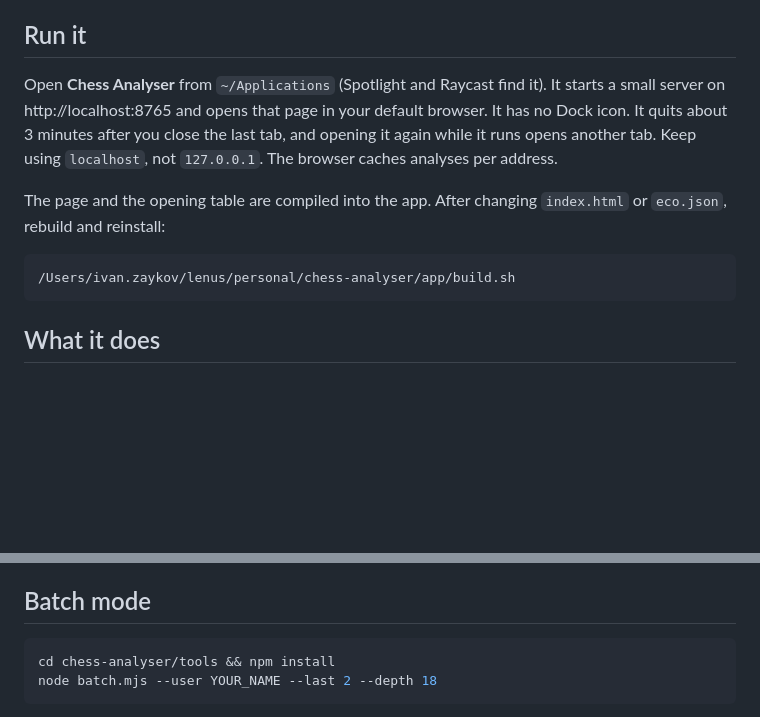
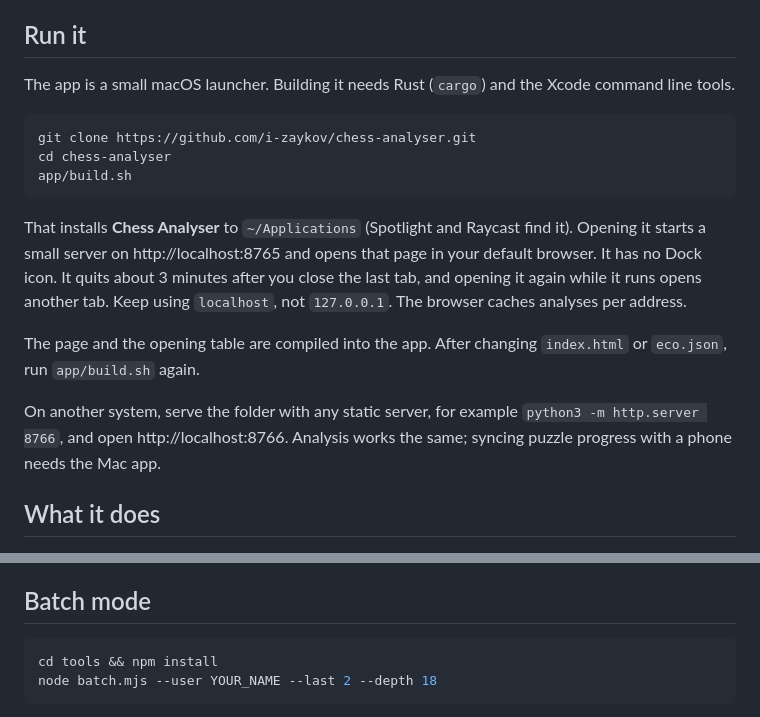
Before and after one commit to i-zaykov/chess-analyser, a Markdown page: README.md, 2 parts joined by grey strips. Rendered like a GitHub page; blank space fills up the shorter version.

Commit message:
Write the README's run steps for anyone cloning the repo
Clone from GitHub and build with app/build.sh instead of a path on one Mac, run batch mode from the repo root, and note that any static server runs the page without the Mac app.

````diff
--- a/README.md
+++ b/README.md
@@ -5,15 +5,21 @@ The page talks only to the Chess.com API. Its libraries and Stockfish ship insid
 
 ## Run it
 
-Open **Chess Analyser** from `~/Applications` (Spotlight and Raycast find it). It starts a small server on http://localhost:8765 and opens that page in your default browser.
+The app is a small macOS launcher. Building it needs Rust (`cargo`) and the Xcode command line tools.
+
+```bash
+git clone https://github.com/i-zaykov/chess-analyser.git
+cd chess-analyser
+app/build.sh
+```
+
+That installs **Chess Analyser** to `~/Applications` (Spotlight and Raycast find it). Opening it starts a small server on http://localhost:8765 and opens that page in your default browser.
 It has no Dock icon. It quits about 3 minutes after you close the last tab, and opening it again while it runs opens another tab.
 Keep using `localhost`, not `127.0.0.1`. The browser caches analyses per address.
 
-The page and the opening table are compiled into the app. After changing `index.html` or `eco.json`, rebuild and reinstall:
+The page and the opening table are compiled into the app. After changing `index.html` or `eco.json`, run `app/build.sh` again.
 
-```bash
-/Users/ivan.zaykov/lenus/personal/chess-analyser/app/build.sh
-```
+On another system, serve the folder with any static server, for example `python3 -m http.server 8766`, and open http://localhost:8766. Analysis works the same; syncing puzzle progress with a phone needs the Mac app.
 
 ## What it does
 
@@ -61,7 +67,7 @@ The page and the opening table are compiled into the app. After changing `index.
 ## Batch mode
 
 ```bash
-cd chess-analyser/tools && npm install
+cd tools && npm install
 node batch.mjs --user YOUR_NAME --last 2 --depth 18
 ```
 
````
